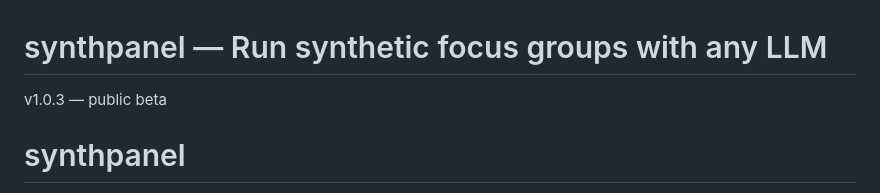
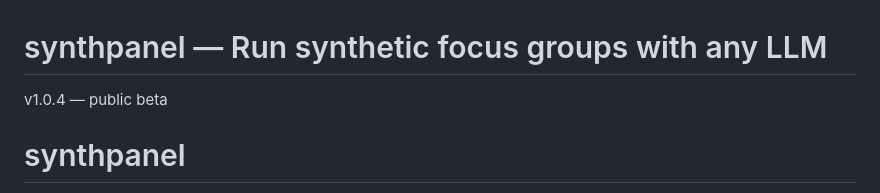
Before and after one commit to DataViking-Tech/SynthPanel, a Markdown page: site/index.md, the part around the change. GitHub-like rendering.

Commit message:
chore: re-render site/index.md for v1.0.4 version bump
Companion to eeeddb6 (HTML re-render). test_site_markdown.py asserts
the committed markdown matches a fresh render of the HTML source; the
v1.0.4 version bump propagated through HTML but the markdown wasn't
regenerated.

Co-Authored-By: Claude Opus 4.7 (1M context) <noreply@anthropic.com>

```diff
--- a/site/index.md
+++ b/site/index.md
@@ -1,6 +1,6 @@
 # synthpanel — Run synthetic focus groups with any LLM
 
- v1.0.3 — public beta
+ v1.0.4 — public beta
 
 # synthpanel
 
```
